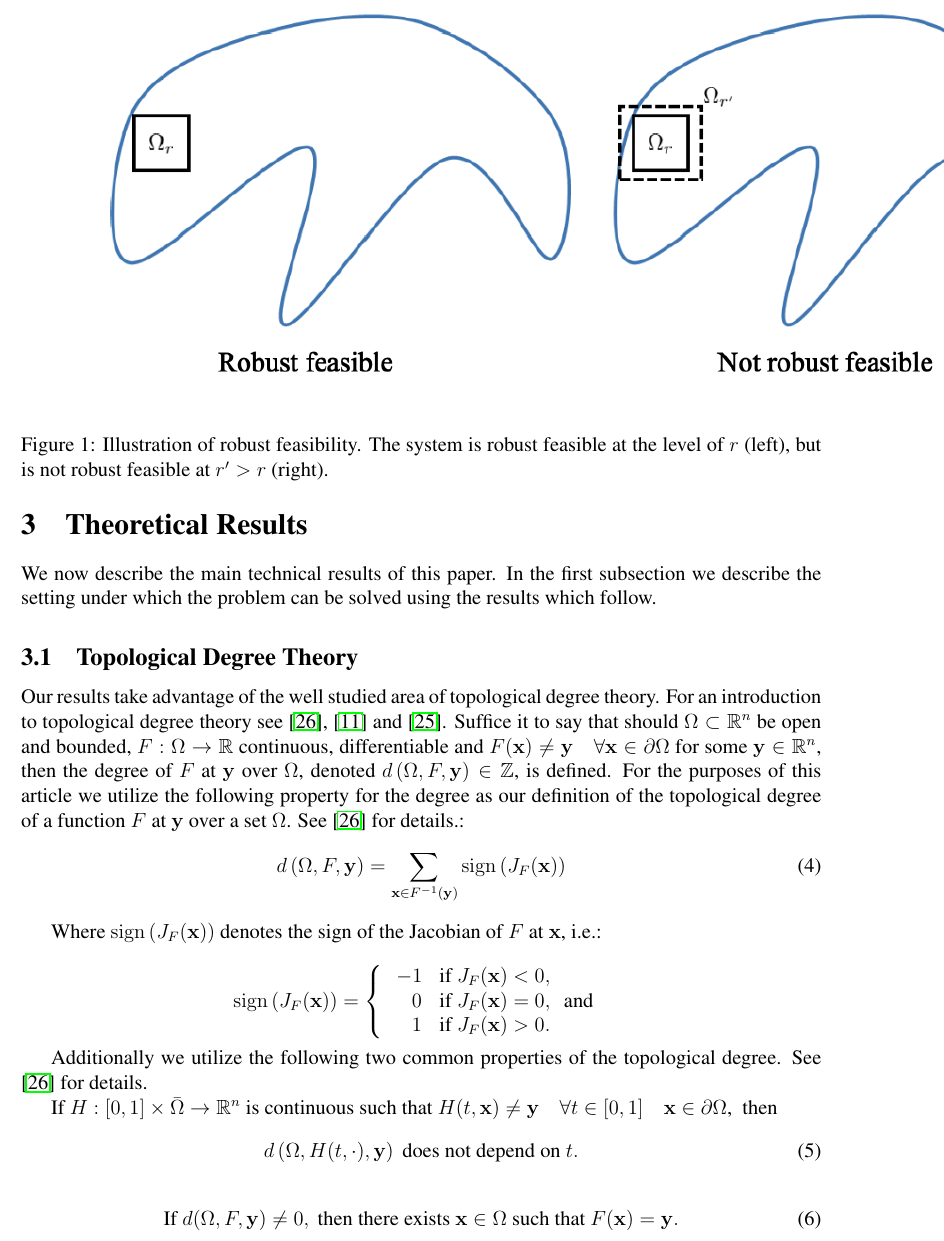
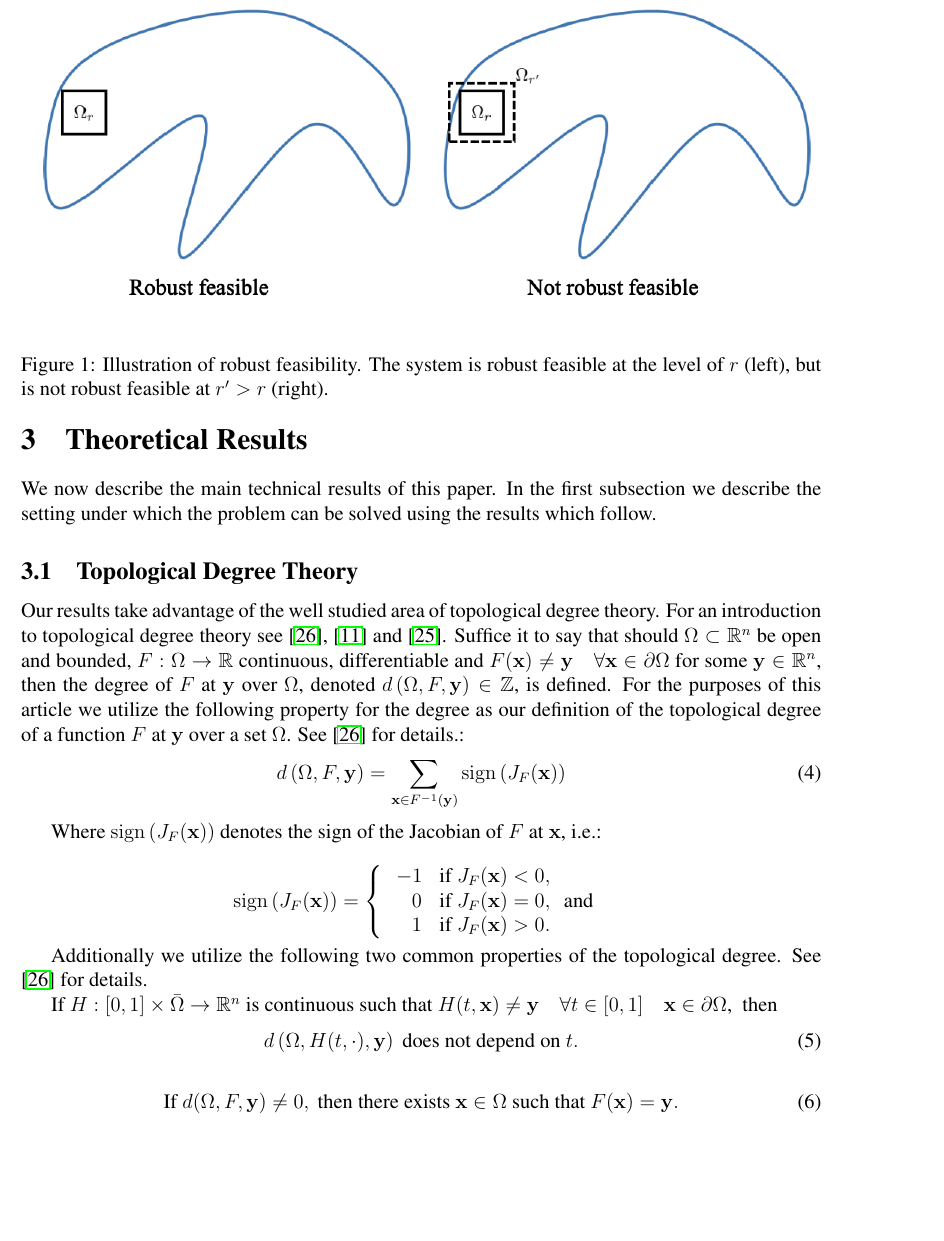
Before and after one commit to mtdaydream/OPF, a LaTeX paper (WriteUps/Article/QuadRobustArticle.tex, which reads WriteUps/Article/probform.tex): part of page 5 of 20, cut so that both start at the same text, the shorter picture padded with empty space. Compiled offline with pdfLaTeX.

Commit message:
Fig 1 commands in probform.tex fixed; added back graphicspath in main file

```diff
--- a/WriteUps/Article/QuadRobustArticle.tex
+++ b/WriteUps/Article/QuadRobustArticle.tex
@@ -5,7 +5,7 @@
 \usepackage{graphicx}
 \usepackage{times}
 %\usepackage{authblk}
-%\graphicspath{{Figures/}}
+\graphicspath{{Figures/}}
 
 \theoremstyle{plain}
 \newtheorem{thm}{Theorem}[section]
--- a/WriteUps/Article/probform.tex
+++ b/WriteUps/Article/probform.tex
@@ -28,7 +28,8 @@ See \cref{fig:RobFeas(r)} for a pictorial depiction.
 
 \begin{figure}[htp!]
 \begin{center}
-\includegraphics[scale=1.1, bb=0in 0in 5in 2in]{Figures/RobFeas(revised).png} % {Figures/Rfeas}
+  %\includegraphics[scale=1.1, bb=0in 0in 5in 2in]{Figures/RobFeas(revised).png} % {Figures/Rfeas}
+  \includegraphics[width=\textwidth]{RobFeas_2.png}
 \end{center}
 \caption{Illustration of robust feasibility.
 The system is robust feasible at the level of $r$ (left), but is not robust feasible at $r' > r$ (right).}
```
Also changed, not shown: WriteUps/Article/Figures/RobFeas_2.png (renamed from WriteUps/Article/Figures/RobFeas(revised).png).
